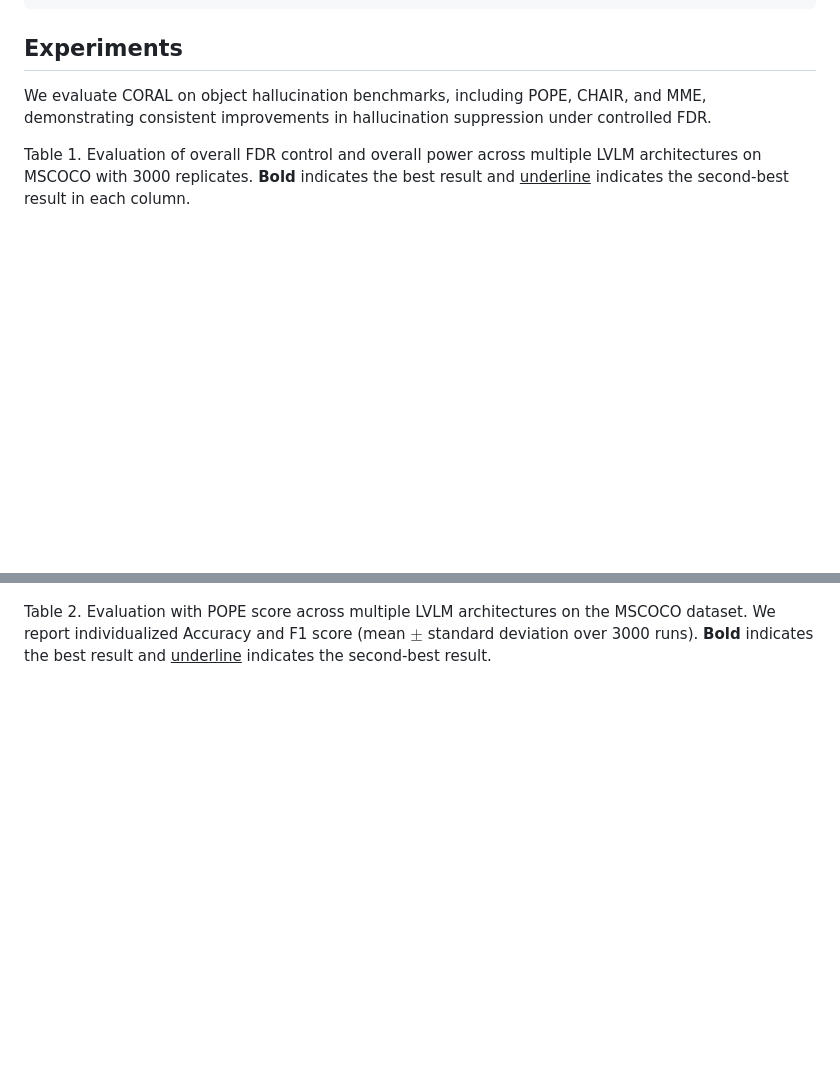
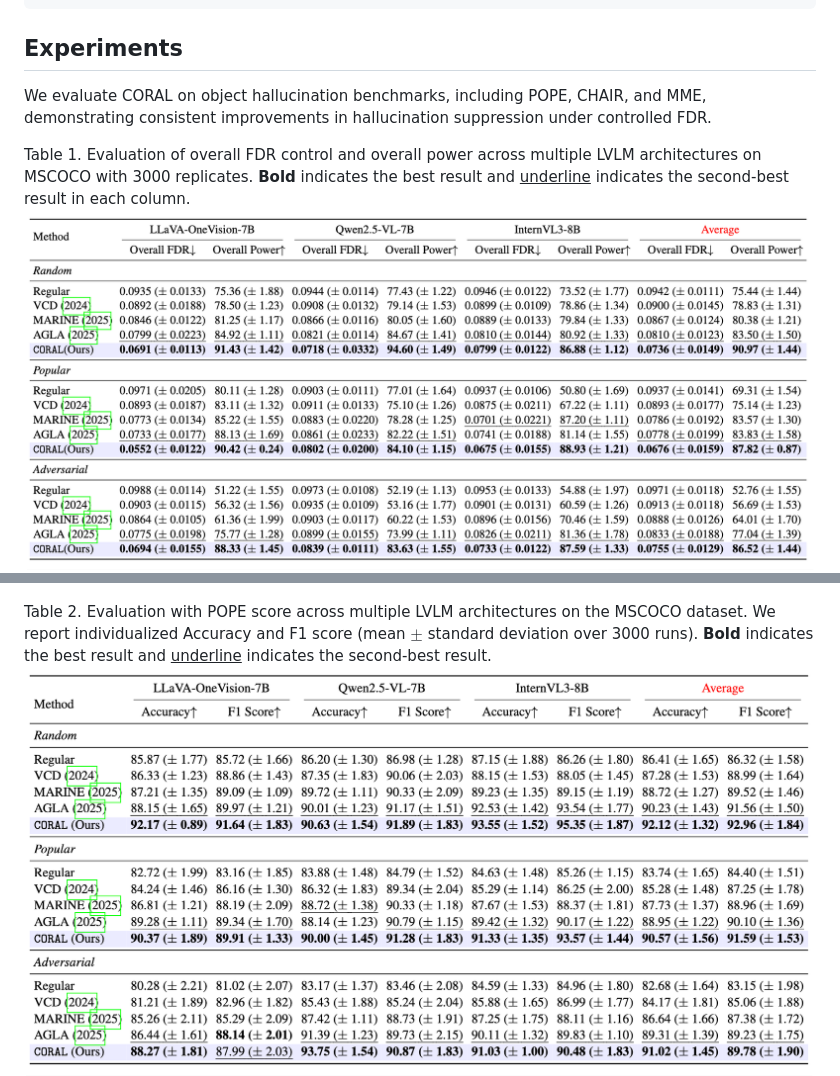
Before and after one commit to changliu1993-cl/CORAL, a Markdown page: README.md, 2 parts joined by grey strips. GitHub-like rendering; blank space fills up the shorter version.

Commit message:
Add evaluation tables and figures to README

```diff
--- a/README.md
+++ b/README.md
@@ -54,9 +54,11 @@ README.md
 We evaluate CORAL on object hallucination benchmarks, including POPE, CHAIR, and MME, demonstrating consistent improvements in hallucination suppression under controlled FDR.
 
 Table 1. Evaluation of overall FDR control and overall power across multiple LVLM architectures on MSCOCO with 3000 replicates. **Bold** indicates the best result and <ins>underline</ins> indicates the second-best result in each column.
+![](fdr_new.png)
 ![](fdr_power.png)
 
 Table 2. Evaluation with POPE score across multiple LVLM architectures on the MSCOCO dataset. We report individualized Accuracy and F1 score (mean $\pm$ standard deviation over 3000 runs). **Bold** indicates the best result and <ins>underline</ins> indicates the second-best result.
+![](pope_new.png)
 ![](pope.png)
 
 Table 3. Ablation study on the effect of FDR target level ($q$) on the performance of LLaVA-v1.5, QWEN-VL, InstructBLIP using POPE metrics with $q = \{0.01, 0.03, 0.05, 0.1, 0.2\}$.
```
